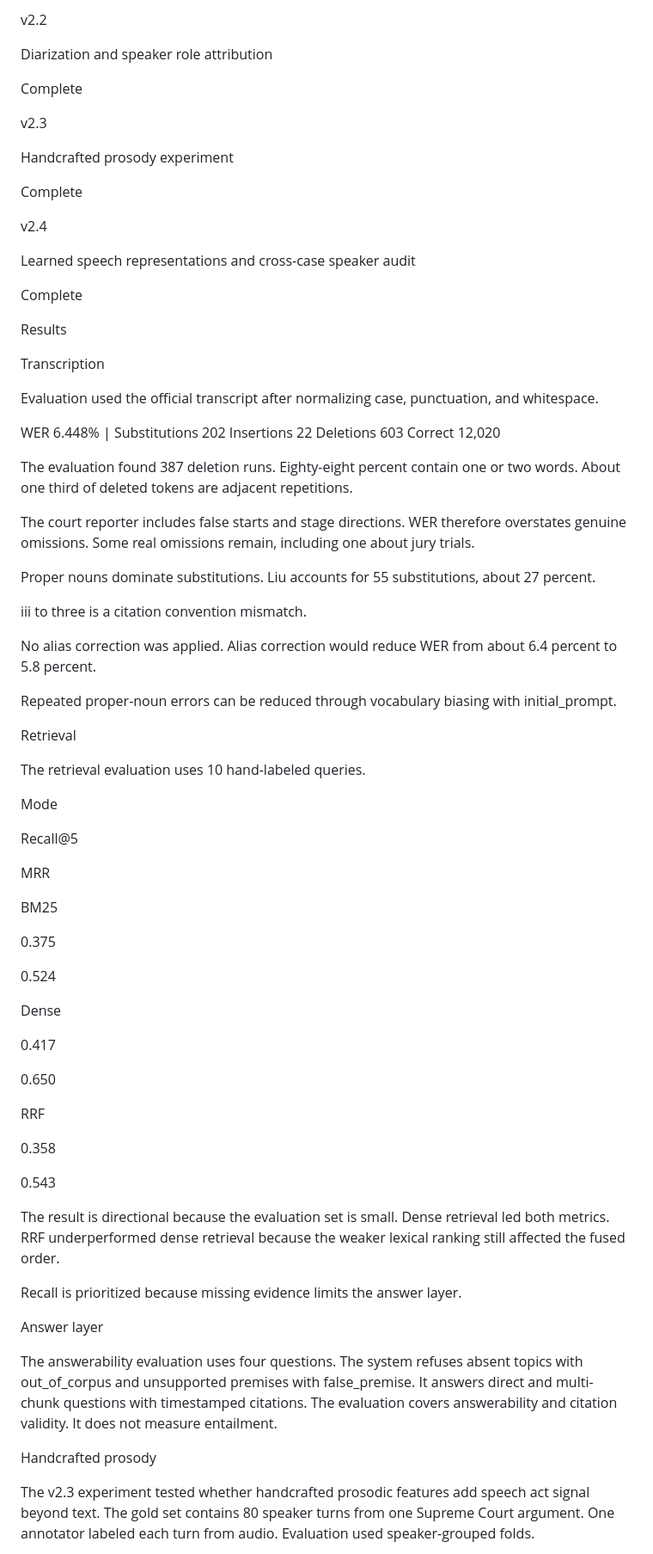
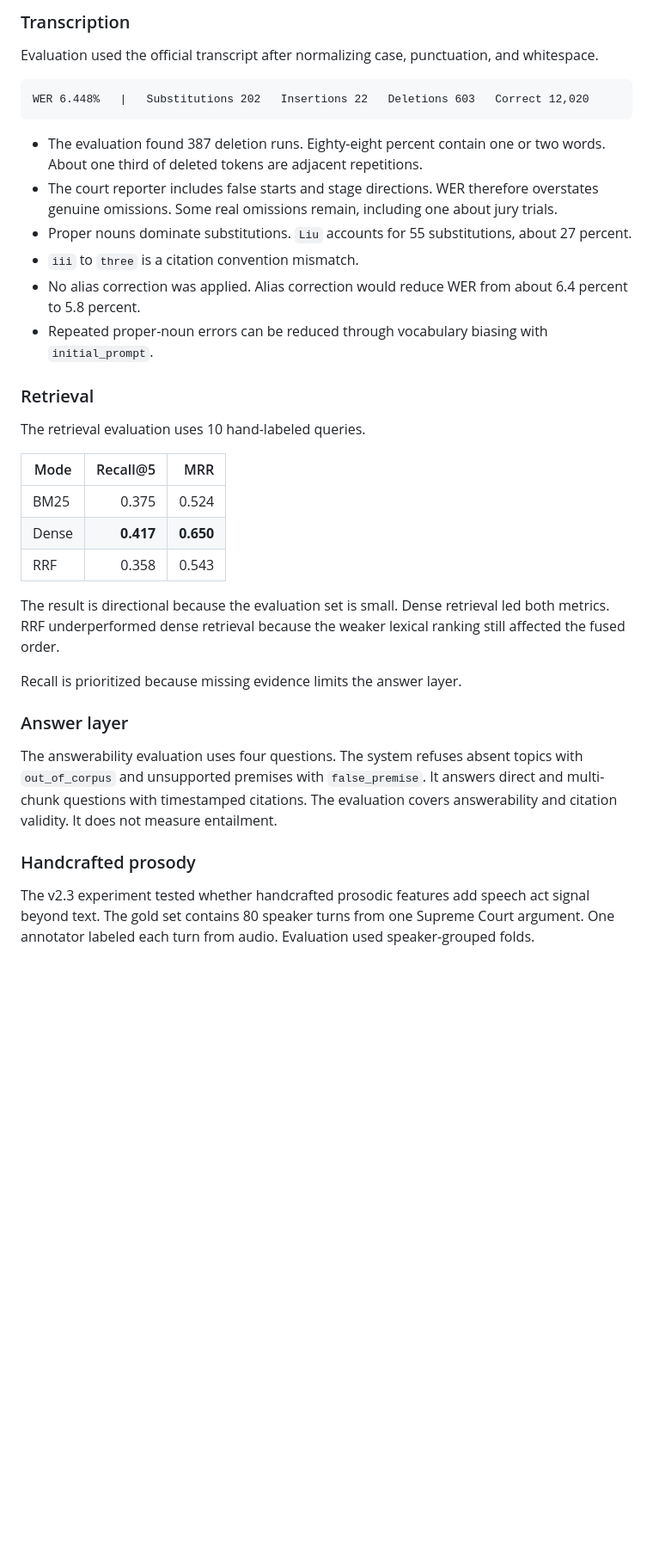
Before and after one commit to aokassamali/audio-search, a Markdown page: README.md, the part around one of its changes. Shown at 86% size. Rendered like a GitHub page; blank space fills up the shorter version.

````diff
--- a/README.md
+++ b/README.md
@@ -77,78 +53,37 @@ Complete
-v2.2
-
-Diarization and speaker role attribution
-
-Complete
-
-v2.3
-
-Handcrafted prosody experiment
-
-Complete
-
-v2.4
-
-Learned speech representations and cross-case speaker audit
-
-Complete
-
-Results
-
-Transcription
+### Transcription
 
 Evaluation used the official transcript after normalizing case, punctuation, and whitespace.
 
+```
 WER 6.448%   |   Substitutions 202   Insertions 22   Deletions 603   Correct 12,020
+```
 
-The evaluation found 387 deletion runs. Eighty-eight percent contain one or two words. About one third of deleted tokens are adjacent repetitions.
+- The evaluation found 387 deletion runs. Eighty-eight percent contain one or two words. About one third of deleted tokens are adjacent repetitions.
+- The court reporter includes false starts and stage directions. WER therefore overstates genuine omissions. Some real omissions remain, including one about jury trials.
+- Proper nouns dominate substitutions. `Liu` accounts for 55 substitutions, about 27 percent.
+- `iii` to `three` is a citation convention mismatch.
+- No alias correction was applied. Alias correction would reduce WER from about 6.4 percent to 5.8 percent.
+- Repeated proper-noun errors can be reduced through vocabulary biasing with `initial_prompt`.
 
-The court reporter includes false starts and stage directions. WER therefore overstates genuine omissions. Some real omissions remain, including one about jury trials.
-
-Proper nouns dominate substitutions. Liu accounts for 55 substitutions, about 27 percent.
-
-iii to three is a citation convention mismatch.
-
-No alias correction was applied. Alias correction would reduce WER from about 6.4 percent to 5.8 percent.
-
-Repeated proper-noun errors can be reduced through vocabulary biasing with initial_prompt.
-
-Retrieval
+### Retrieval
 
 The retrieval evaluation uses 10 hand-labeled queries.
 
-Mode
-
-Recall@5
-
-MRR
-
-BM25
-
-0.375
-
-0.524
-
-Dense
-
-0.417
-
-0.650
-
-RRF
-
-0.358
-
-0.543
+| Mode | Recall@5 | MRR |
+|---|---:|---:|
+| BM25 | 0.375 | 0.524 |
+| Dense | **0.417** | **0.650** |
+| RRF | 0.358 | 0.543 |
 
 The result is directional because the evaluation set is small. Dense retrieval led both metrics. RRF underperformed dense retrieval because the weaker lexical ranking still affected the fused order.
 
 Recall is prioritized because missing evidence limits the answer layer.
 
-Answer layer
+### Answer layer
 
-The answerability evaluation uses four questions. The system refuses absent topics with out_of_corpus and unsupported premises with false_premise. It answers direct and multi-chunk questions with timestamped citations. The evaluation covers answerability and citation validity. It does not measure entailment.
+The answerability evaluation uses four questions. The system refuses absent topics with `out_of_corpus` and unsupported premises with `false_premise`. It answers direct and multi-chunk questions with timestamped citations. The evaluation covers answerability and citation validity. It does not measure entailment.
 
-Handcrafted prosody
+### Handcrafted prosody
 
 The v2.3 experiment tested whether handcrafted prosodic features add speech act signal beyond text. The gold set contains 80 speaker turns from one Supreme Court argument. One annotator labeled each turn from audio. Evaluation used speaker-grouped folds.
 
````
Also changed, not shown: other parts of README.md (+146 -259 lines).
